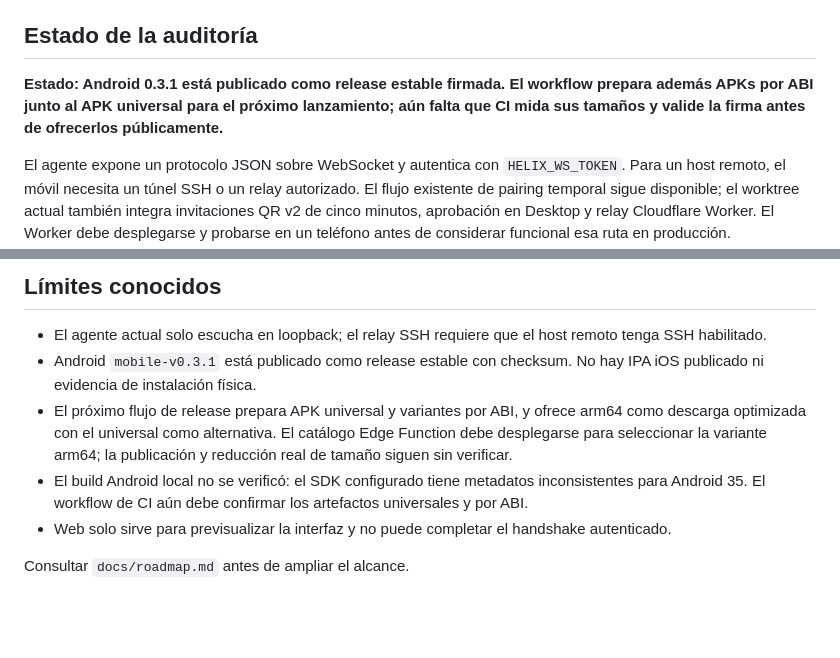
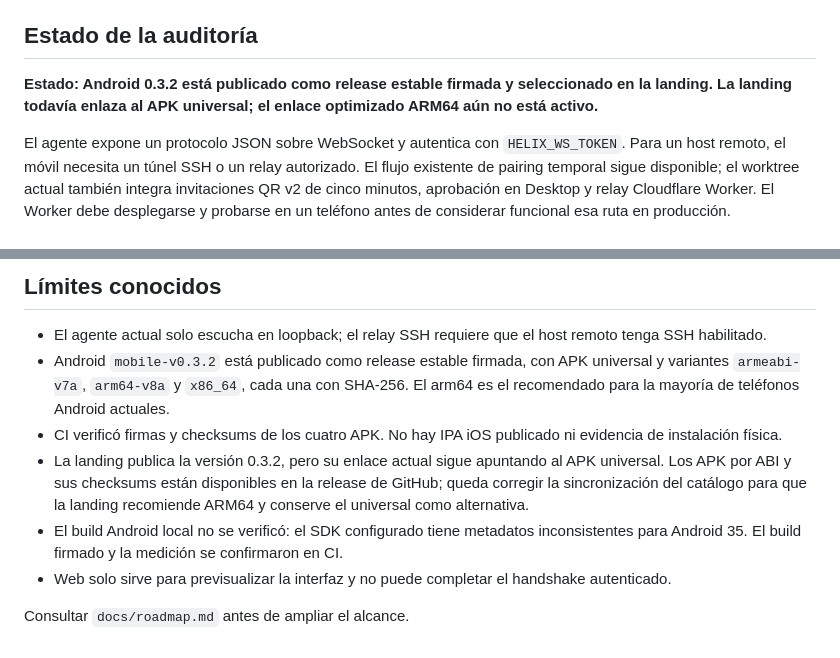
Before and after one commit to joelpizza0818-blip/Helix-Assitant, a Markdown page: movil/README.md, 2 parts joined by grey strips. Rendered like a GitHub page; blank space fills up the shorter version.

Commit message:
docs(mobile): document 0.3.2 publication state
Co-authored-by: Copilot <223556219+Copilot@users.noreply.github.com>

```diff
--- a/movil/README.md
+++ b/movil/README.md
@@ -4,7 +4,7 @@ Aplicación móvil multiplataforma para controlar una instalación de HELIX Desk
 
 ## Estado de la auditoría
 
-**Estado: Android 0.3.1 está publicado como release estable firmada. El workflow prepara además APKs por ABI junto al APK universal para el próximo lanzamiento; aún falta que CI mida sus tamaños y valide la firma antes de ofrecerlos públicamente.**
+**Estado: Android 0.3.2 está publicado como release estable firmada y seleccionado en la landing. La landing todavía enlaza al APK universal; el enlace optimizado ARM64 aún no está activo.**
 
 El agente expone un protocolo JSON sobre WebSocket y autentica con `HELIX_WS_TOKEN`. Para un host remoto, el móvil necesita un túnel SSH o un relay autorizado. El flujo existente de pairing temporal sigue disponible; el worktree actual también integra invitaciones QR v2 de cinco minutos, aprobación en Desktop y relay Cloudflare Worker. El Worker debe desplegarse y probarse en un teléfono antes de considerar funcional esa ruta en producción.
 
@@ -72,9 +72,10 @@ La superficie visual ya incluye chat remoto, modo Voice, drawer, estado de conex
 ## Límites conocidos
 
 - El agente actual solo escucha en loopback; el relay SSH requiere que el host remoto tenga SSH habilitado.
-- Android `mobile-v0.3.1` está publicado como release estable con checksum. No hay IPA iOS publicado ni evidencia de instalación física.
-- El próximo flujo de release prepara APK universal y variantes por ABI, y ofrece arm64 como descarga optimizada con el universal como alternativa. El catálogo Edge Function debe desplegarse para seleccionar la variante arm64; la publicación y reducción real de tamaño siguen sin verificar.
-- El build Android local no se verificó: el SDK configurado tiene metadatos inconsistentes para Android 35. El workflow de CI aún debe confirmar los artefactos universales y por ABI.
+- Android `mobile-v0.3.2` está publicado como release estable firmada, con APK universal y variantes `armeabi-v7a`, `arm64-v8a` y `x86_64`, cada una con SHA-256. El arm64 es el recomendado para la mayoría de teléfonos Android actuales.
+- CI verificó firmas y checksums de los cuatro APK. No hay IPA iOS publicado ni evidencia de instalación física.
+- La landing publica la versión 0.3.2, pero su enlace actual sigue apuntando al APK universal. Los APK por ABI y sus checksums están disponibles en la release de GitHub; queda corregir la sincronización del catálogo para que la landing recomiende ARM64 y conserve el universal como alternativa.
+- El build Android local no se verificó: el SDK configurado tiene metadatos inconsistentes para Android 35. El build firmado y la medición se confirmaron en CI.
 - Web solo sirve para previsualizar la interfaz y no puede completar el handshake autenticado.
 
 Consultar `docs/roadmap.md` antes de ampliar el alcance.
```
